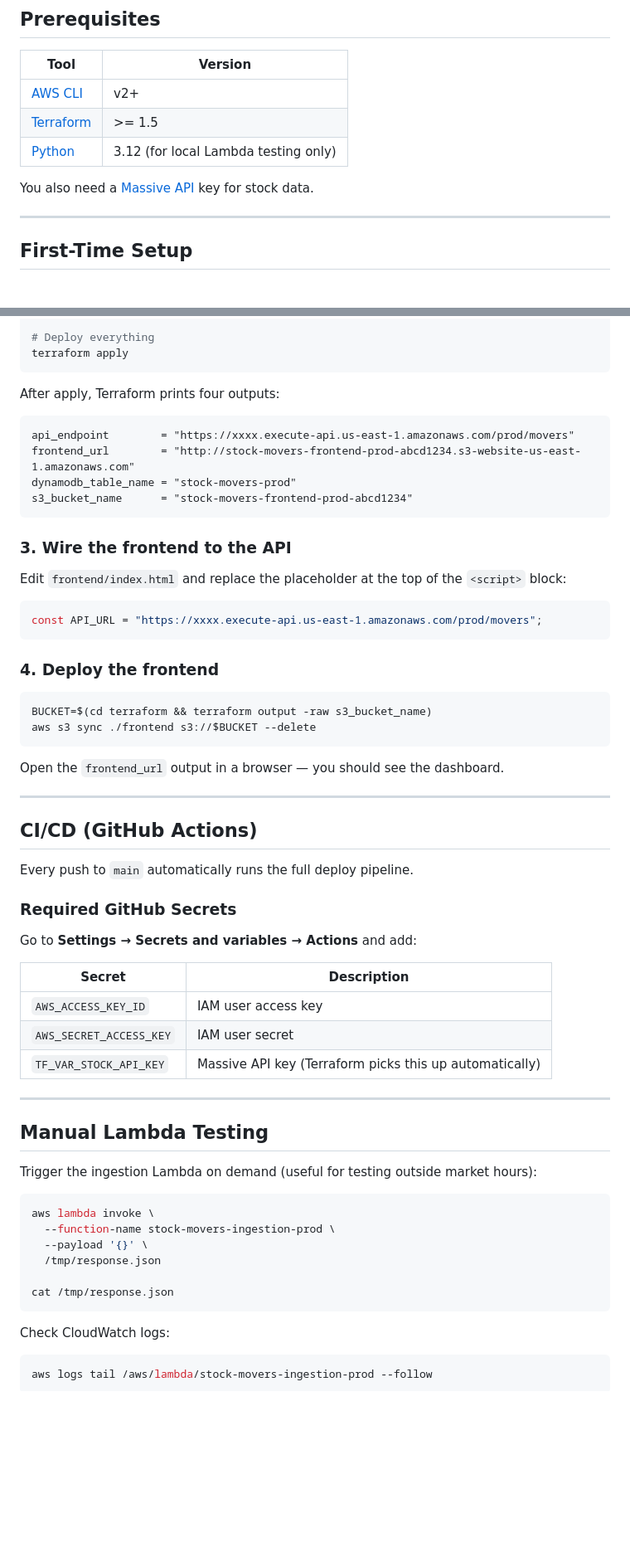
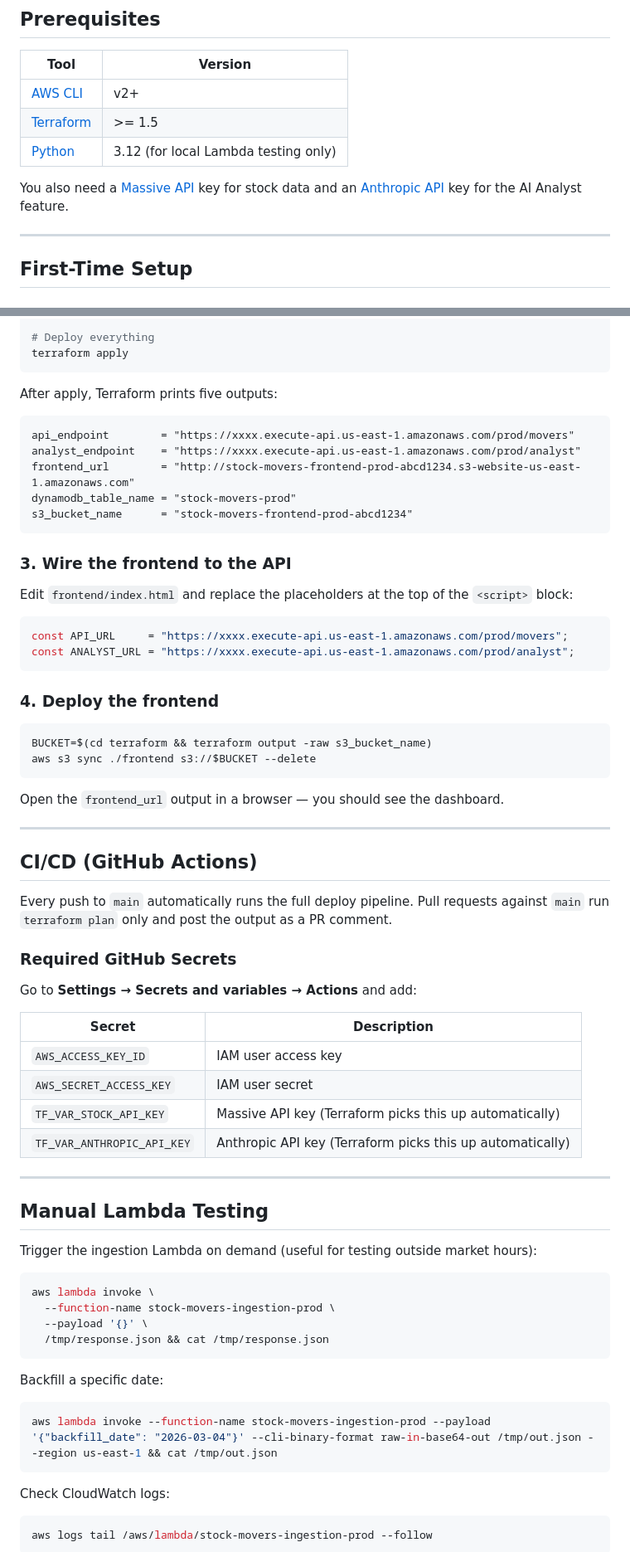
Before and after one commit to blu3542/Serverless-Stock-Pipeline, a Markdown page: README.md, 2 parts joined by grey strips. Shown at 83% size. Rendered like a GitHub page; blank space fills up the shorter version.

````diff
--- a/README.md
+++ b/README.md
@@ -48,7 +57,7 @@ A fully automated, serverless AWS pipeline that tracks a watchlist of 6 tech sto
 | [Terraform](https://developer.hashicorp.com/terraform/downloads) | >= 1.5 |
 | [Python](https://www.python.org/downloads/) | 3.12 (for local Lambda testing only) |
 
-You also need a [Massive API](https://massive.com) key for stock data.
+You also need a [Massive API](https://massive.com) key for stock data and an [Anthropic API](https://console.anthropic.com) key for the AI Analyst feature.
 
 ---
 
@@ -96,10 +106,11 @@ terraform plan
 terraform apply
 ```
 
-After apply, Terraform prints four outputs:
+After apply, Terraform prints five outputs:
 
 ```
 api_endpoint        = "https://xxxx.execute-api.us-east-1.amazonaws.com/prod/movers"
+analyst_endpoint    = "https://xxxx.execute-api.us-east-1.amazonaws.com/prod/analyst"
 frontend_url        = "http://stock-movers-frontend-prod-abcd1234.s3-website-us-east-1.amazonaws.com"
 dynamodb_table_name = "stock-movers-prod"
 s3_bucket_name      = "stock-movers-frontend-prod-abcd1234"
@@ -107,10 +118,11 @@ s3_bucket_name      = "stock-movers-frontend-prod-abcd1234"
 
 ### 3. Wire the frontend to the API
 
-Edit `frontend/index.html` and replace the placeholder at the top of the `<script>` block:
+Edit `frontend/index.html` and replace the placeholders at the top of the `<script>` block:
 
 ```js
-const API_URL = "https://xxxx.execute-api.us-east-1.amazonaws.com/prod/movers";
+const API_URL     = "https://xxxx.execute-api.us-east-1.amazonaws.com/prod/movers";
+const ANALYST_URL = "https://xxxx.execute-api.us-east-1.amazonaws.com/prod/analyst";
 ```
 
 ### 4. Deploy the frontend
@@ -126,7 +138,7 @@ Open the `frontend_url` output in a browser — you should see the dashboard.
 
 ## CI/CD (GitHub Actions)
 
-Every push to `main` automatically runs the full deploy pipeline.
+Every push to `main` automatically runs the full deploy pipeline. Pull requests against `main` run `terraform plan` only and post the output as a PR comment.
 
 ### Required GitHub Secrets
 
@@ -137,6 +149,7 @@ Go to **Settings → Secrets and variables → Actions** and add:
 | `AWS_ACCESS_KEY_ID` | IAM user access key |
 | `AWS_SECRET_ACCESS_KEY` | IAM user secret |
 | `TF_VAR_STOCK_API_KEY` | Massive API key (Terraform picks this up automatically) |
+| `TF_VAR_ANTHROPIC_API_KEY` | Anthropic API key (Terraform picks this up automatically) |
 
 ---
 
@@ -148,9 +161,13 @@ Trigger the ingestion Lambda on demand (useful for testing outside market hours)
 aws lambda invoke \
   --function-name stock-movers-ingestion-prod \
   --payload '{}' \
-  /tmp/response.json
+  /tmp/response.json && cat /tmp/response.json
+```
 
-cat /tmp/response.json
+Backfill a specific date:
+
+```bash
+aws lambda invoke --function-name stock-movers-ingestion-prod --payload '{"backfill_date": "2026-03-04"}' --cli-binary-format raw-in-base64-out /tmp/out.json --region us-east-1 && cat /tmp/out.json
 ```
 
 Check CloudWatch logs:
````
Also changed, not shown: other parts of README.md (+40 -17 lines).
